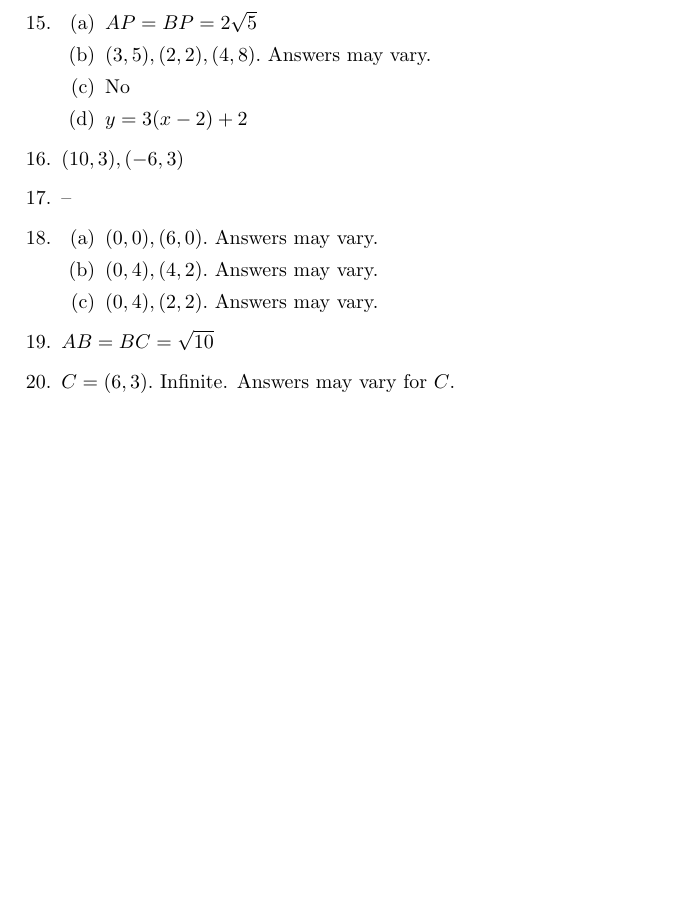
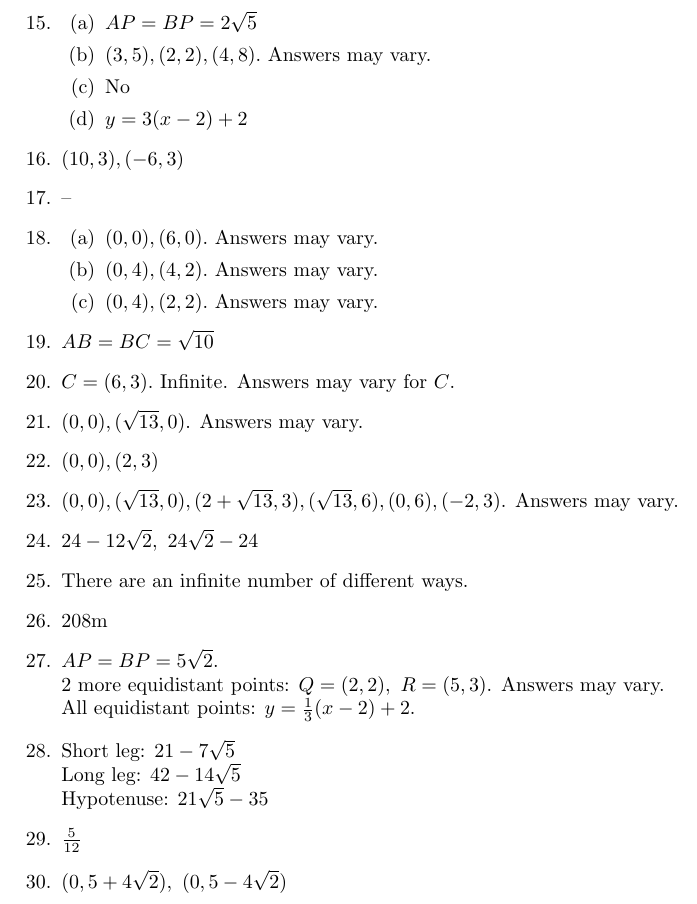
Before and after one commit to jwspence4/im1h, a LaTeX document (im1h_book1_selected_answers.tex): part of page 2 of 2, cut so that both start at the same text, the shorter picture padded with empty space. Compiled offline with pdfLaTeX.

Commit message:
Book 1 21-30

```diff
--- a/im1h_book1_selected_answers.tex
+++ b/im1h_book1_selected_answers.tex
@@ -108,6 +108,30 @@
 
 \item $C = (6, 3).$ Infinite. Answers may vary for $C$.
 
+\item $(0,0), (\sqrt{13}, 0)$. Answers may vary.
+
+\item $(0,0), (2, 3)$
+
+\item $(0, 0), (\sqrt{13}, 0), (2 + \sqrt{13}, 3), (\sqrt{13}, 6), (0, 6), (-2, 3)$. Answers may vary.
+
+\item $24 - 12\sqrt{2}, \ 24\sqrt{2} - 24$
+
+\item There are an infinite number of different ways.
+
+\item 208m
+
+\item $AP = BP = 5\sqrt{2}$. \newline
+	2 more equidistant points: $Q = (2,2), \ R = (5,3)$. Answers may vary. \newline
+	All equidistant points: $y = \frac{1}{3}(x - 2) + 2.$
+
+\item Short leg: $21 - 7\sqrt{5}$ \newline
+	Long leg: $42 - 14\sqrt{5}$ \newline
+	Hypotenuse: $21\sqrt{5} - 35$
+
+\item $\frac{5}{12}$
+
+\item $(0, 5 + 4\sqrt{2}), \ (0, 5 - 4\sqrt{2})$
+
 \end{enumerate}
 
 \end{document}
```
Also changed, not shown: im1h_book1_selected_answers.pdf.
